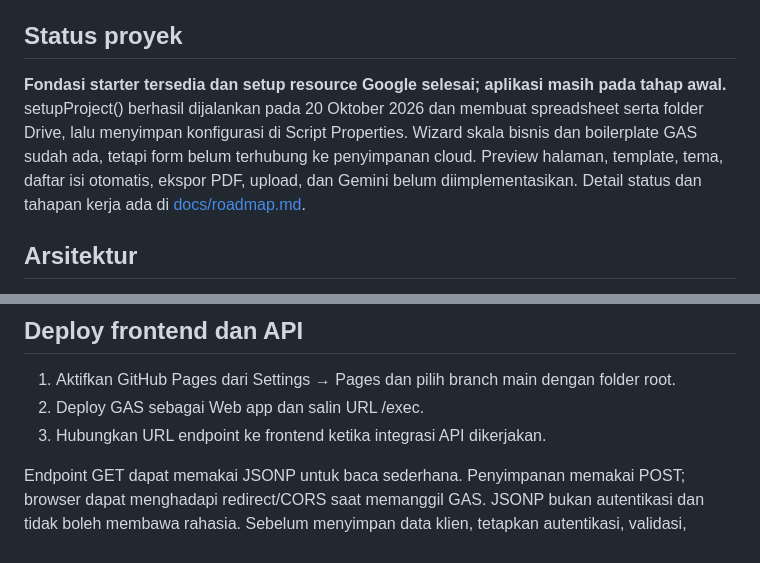
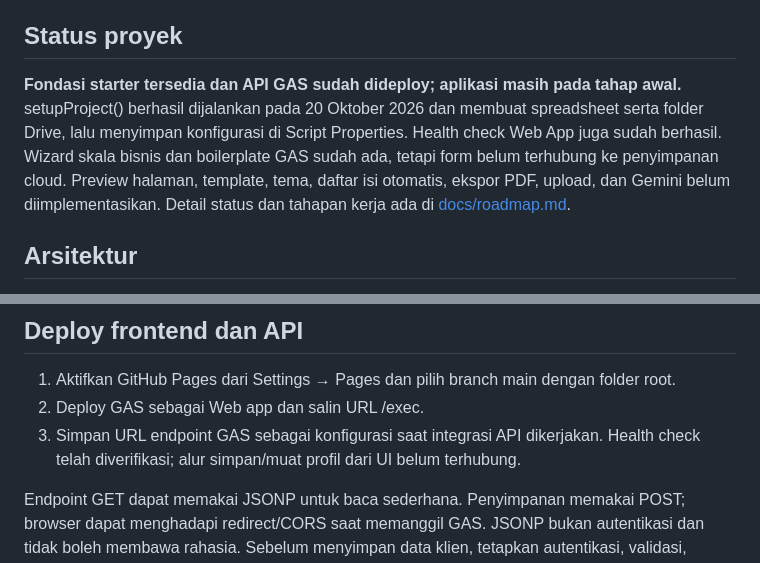
Before and after one commit to klungdingbrag/cpgn, a Markdown page: README.md, 2 parts joined by grey strips. GitHub-like rendering.

Commit message:
Document deployed API health check status

```diff
--- a/README.md
+++ b/README.md
@@ -4,7 +4,7 @@ Mesin produksi company profile untuk layanan desain dan penerbitan bisnis. Front
 
 ## Status proyek
 
-**Fondasi starter tersedia dan setup resource Google selesai; aplikasi masih pada tahap awal.** setupProject() berhasil dijalankan pada 20 Oktober 2026 dan membuat spreadsheet serta folder Drive, lalu menyimpan konfigurasi di Script Properties. Wizard skala bisnis dan boilerplate GAS sudah ada, tetapi form belum terhubung ke penyimpanan cloud. Preview halaman, template, tema, daftar isi otomatis, ekspor PDF, upload, dan Gemini belum diimplementasikan. Detail status dan tahapan kerja ada di [docs/roadmap.md](docs/roadmap.md).
+**Fondasi starter tersedia dan API GAS sudah dideploy; aplikasi masih pada tahap awal.** setupProject() berhasil dijalankan pada 20 Oktober 2026 dan membuat spreadsheet serta folder Drive, lalu menyimpan konfigurasi di Script Properties. Health check Web App juga sudah berhasil. Wizard skala bisnis dan boilerplate GAS sudah ada, tetapi form belum terhubung ke penyimpanan cloud. Preview halaman, template, tema, daftar isi otomatis, ekspor PDF, upload, dan Gemini belum diimplementasikan. Detail status dan tahapan kerja ada di [docs/roadmap.md](docs/roadmap.md).
 
 ## Arsitektur
 
@@ -35,7 +35,7 @@ Saat ini wizard starter berada di index.html. CSS dan JavaScript terpisah disiap
 
 1. Aktifkan GitHub Pages dari Settings → Pages dan pilih branch main dengan folder root.
 2. Deploy GAS sebagai Web app dan salin URL /exec.
-3. Hubungkan URL endpoint ke frontend ketika integrasi API dikerjakan.
+3. Simpan URL endpoint GAS sebagai konfigurasi saat integrasi API dikerjakan. Health check telah diverifikasi; alur simpan/muat profil dari UI belum terhubung.
 
 Endpoint GET dapat memakai JSONP untuk baca sederhana. Penyimpanan memakai POST; browser dapat menghadapi redirect/CORS saat memanggil GAS. JSONP bukan autentikasi dan tidak boleh membawa rahasia. Sebelum menyimpan data klien, tetapkan autentikasi, validasi, pembatasan penyalahgunaan, serta kebijakan akses.
 
```
